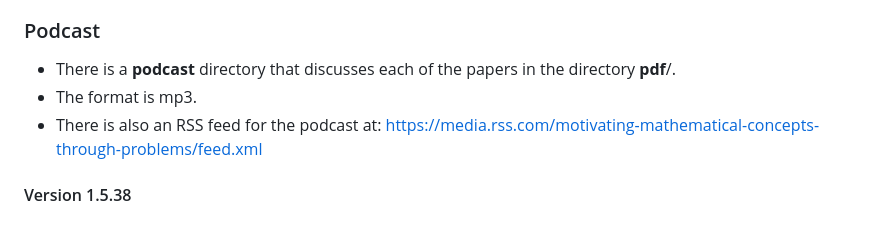
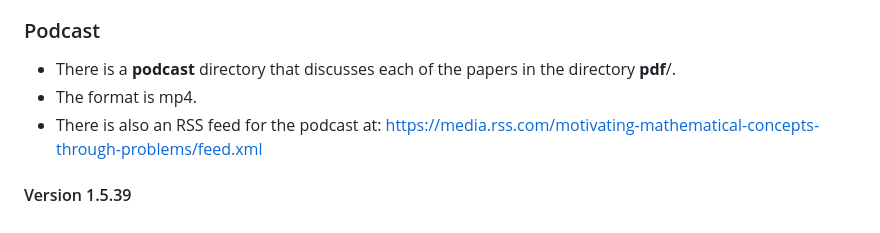
Before and after one commit to scottrsm/math, a Markdown page: README.md, the part around the change. Rendered like a GitHub page.

```diff
--- a/README.md
+++ b/README.md
@@ -65,7 +65,7 @@ In any event the corresponding PDF's are in the directory **pdf/**.
 
 ### Podcast
 - There is a **podcast** directory that discusses each of the papers in the directory **pdf**/.
-- The format is mp3.
+- The format is mp4.
 - There is also an RSS feed for the podcast at: https://media.rss.com/motivating-mathematical-concepts-through-problems/feed.xml
 
-#### Version 1.5.38
+#### Version 1.5.39
```
